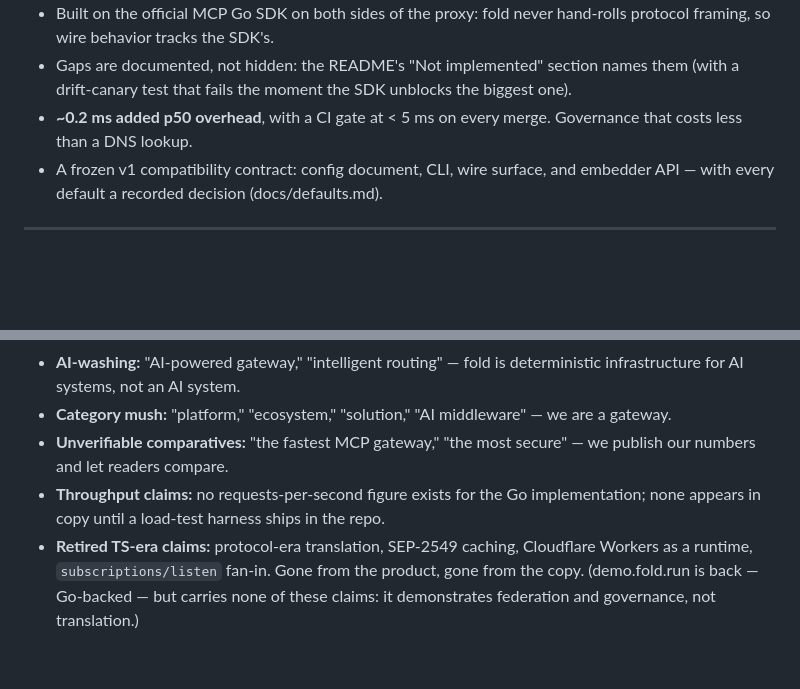
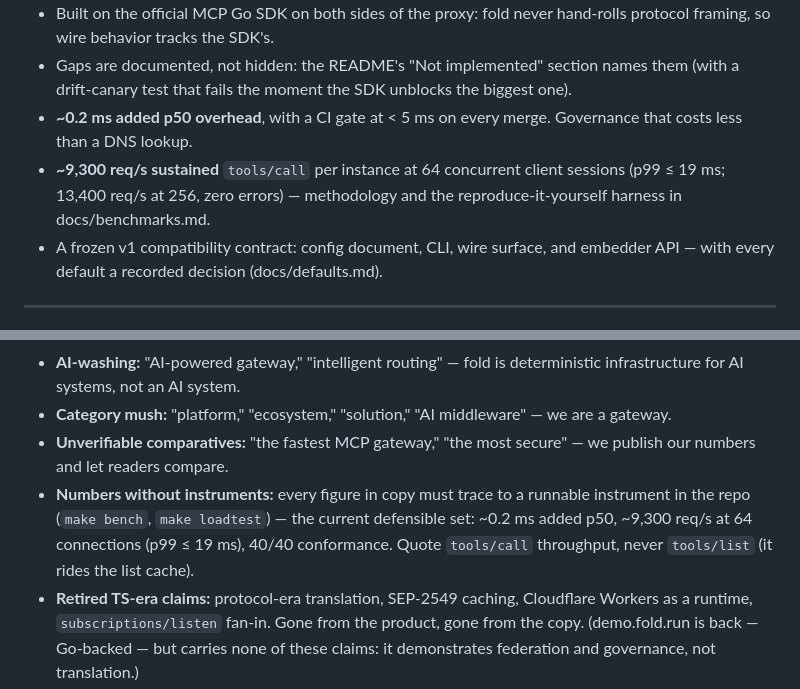
Before and after one commit to fold-run/fold, a Markdown page: launch/messaging.md, 2 parts joined by grey strips. GitHub-like rendering; blank space fills up the shorter version.

```diff
--- a/launch/messaging.md
+++ b/launch/messaging.md
@@ -73,6 +73,7 @@ fold is the layer where MCP sprawl becomes infrastructure: clients connect once,
 - Built on the official MCP Go SDK on both sides of the proxy: fold never hand-rolls protocol framing, so wire behavior tracks the SDK's.
 - Gaps are documented, not hidden: the README's "Not implemented" section names them (with a drift-canary test that fails the moment the SDK unblocks the biggest one).
 - **~0.2 ms added p50 overhead**, with a CI gate at < 5 ms on every merge. Governance that costs less than a DNS lookup.
+- **~9,300 req/s sustained** `tools/call` per instance at 64 concurrent client sessions (p99 ≤ 19 ms; 13,400 req/s at 256, zero errors) — methodology and the reproduce-it-yourself harness in docs/benchmarks.md.
 - A frozen v1 compatibility contract: config document, CLI, wire surface, and embedder API — with every default a recorded decision (docs/defaults.md).
 
 ---
@@ -152,7 +153,7 @@ Because alignment is machinery, not a sprint: the official conformance suite gat
 - **AI-washing:** "AI-powered gateway," "intelligent routing" — fold is deterministic infrastructure for AI systems, not an AI system.
 - **Category mush:** "platform," "ecosystem," "solution," "AI middleware" — we are a gateway.
 - **Unverifiable comparatives:** "the fastest MCP gateway," "the most secure" — we publish our numbers and let readers compare.
-- **Throughput claims:** no requests-per-second figure exists for the Go implementation; none appears in copy until a load-test harness ships in the repo.
+- **Numbers without instruments:** every figure in copy must trace to a runnable instrument in the repo (`make bench`, `make loadtest`) — the current defensible set: ~0.2 ms added p50, ~9,300 req/s at 64 connections (p99 ≤ 19 ms), 40/40 conformance. Quote `tools/call` throughput, never `tools/list` (it rides the list cache).
 - **Retired TS-era claims:** protocol-era translation, SEP-2549 caching, Cloudflare Workers as a runtime, `subscriptions/listen` fan-in. Gone from the product, gone from the copy. (demo.fold.run is back — Go-backed — but carries none of these claims: it demonstrates federation and governance, not translation.)
 - **False modesty and filler:** "we think," "arguably," "simply," "just." State it or cut it.
 - **Roadmap-as-fact:** never present unshipped work in present tense. If it isn't in the repo, it isn't in the copy.
```
Also changed, not shown: launch/channel-copy.md (+1 -1 lines), launch/launch-plan.md (+1 -1 lines).
